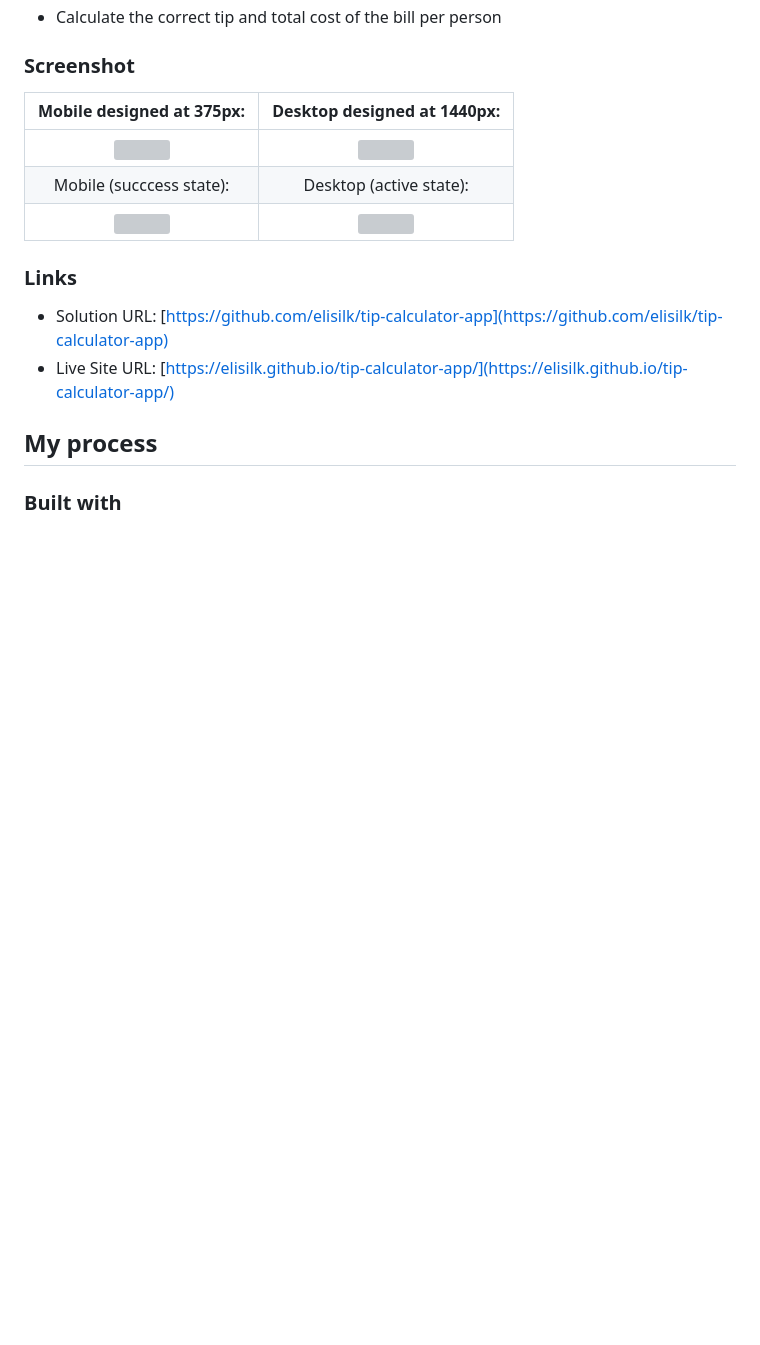
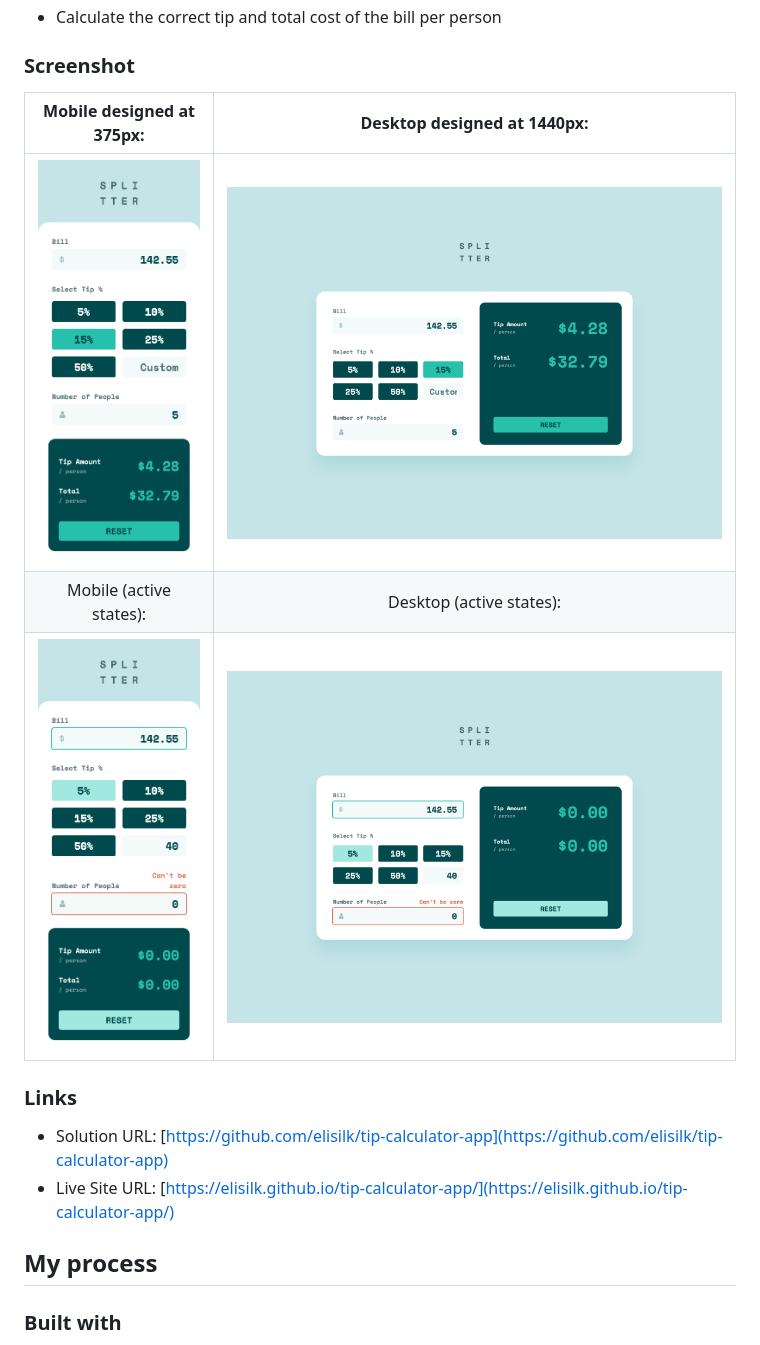
Before and after one commit to elisilk/tip-calculator-app, a Markdown page: README.md, the part around the change. GitHub-like rendering; pictures changed too: screenshots/screenshot-desktop-active-states.png (added), screenshots/screenshot-desktop-completed.png (added), screenshots/screenshot-mobile-active-states.png (added); blank space fills up the shorter version; grey boxes are pictures that could not be loaded.

Commit message:
Added screenshots.

```diff
--- a/README.md
+++ b/README.md
@@ -27,11 +27,11 @@ Users should be able to:
 
 ### Screenshot
 
-|            Mobile designed at 375px:             |           Desktop designed at 1440px:            |
-| :----------------------------------------------: | :----------------------------------------------: |
-|     ![](./screenshots/screenshot-mobile.png)     |    ![](./screenshots/screenshot-desktop.png)     |
-|             Mobile (succcess state):             |             Desktop (active state):              |
-| ![](./screenshots/screenshot-mobile-success.png) | ![](./screenshots/screenshot-desktop-active.png) |
+|               Mobile designed at 375px:                |               Desktop designed at 1440px:               |
+| :----------------------------------------------------: | :-----------------------------------------------------: |
+|   ![](./screenshots/screenshot-mobile-completed.png)   |   ![](./screenshots/screenshot-desktop-completed.png)   |
+|                Mobile (active states):                 |                Desktop (active states):                 |
+| ![](./screenshots/screenshot-mobile-active-states.png) | ![](./screenshots/screenshot-desktop-active-states.png) |
 
 ### Links
 
```
